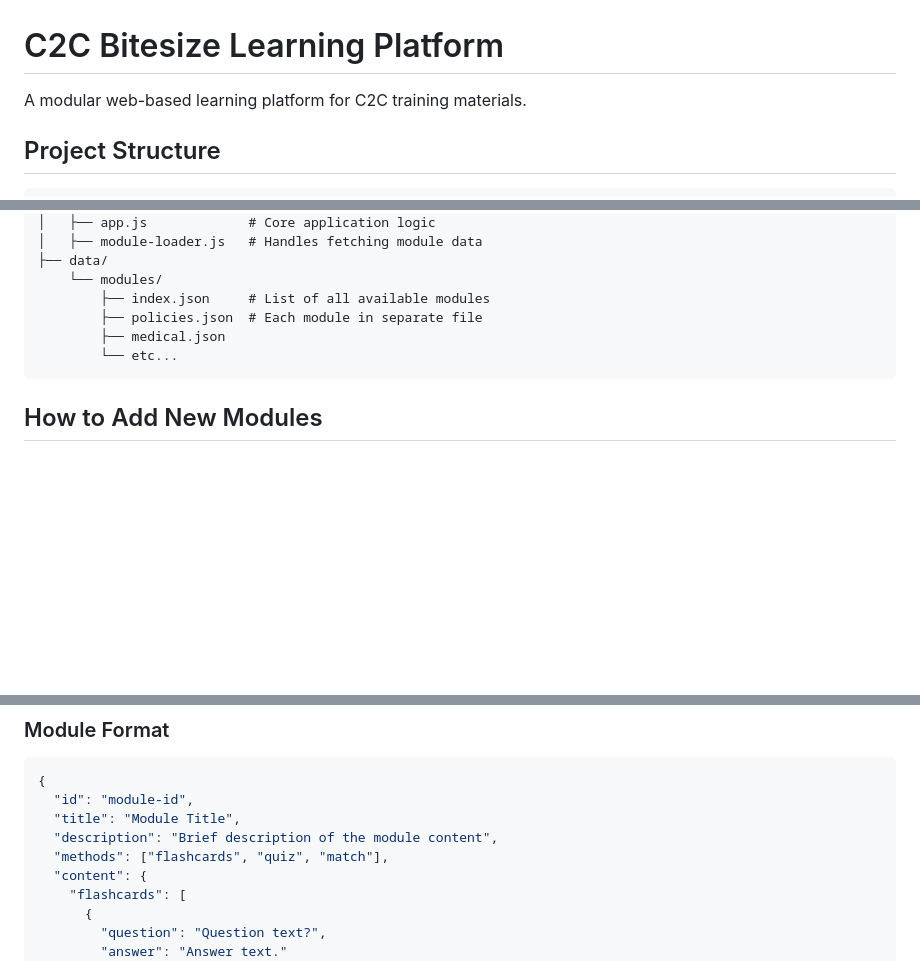
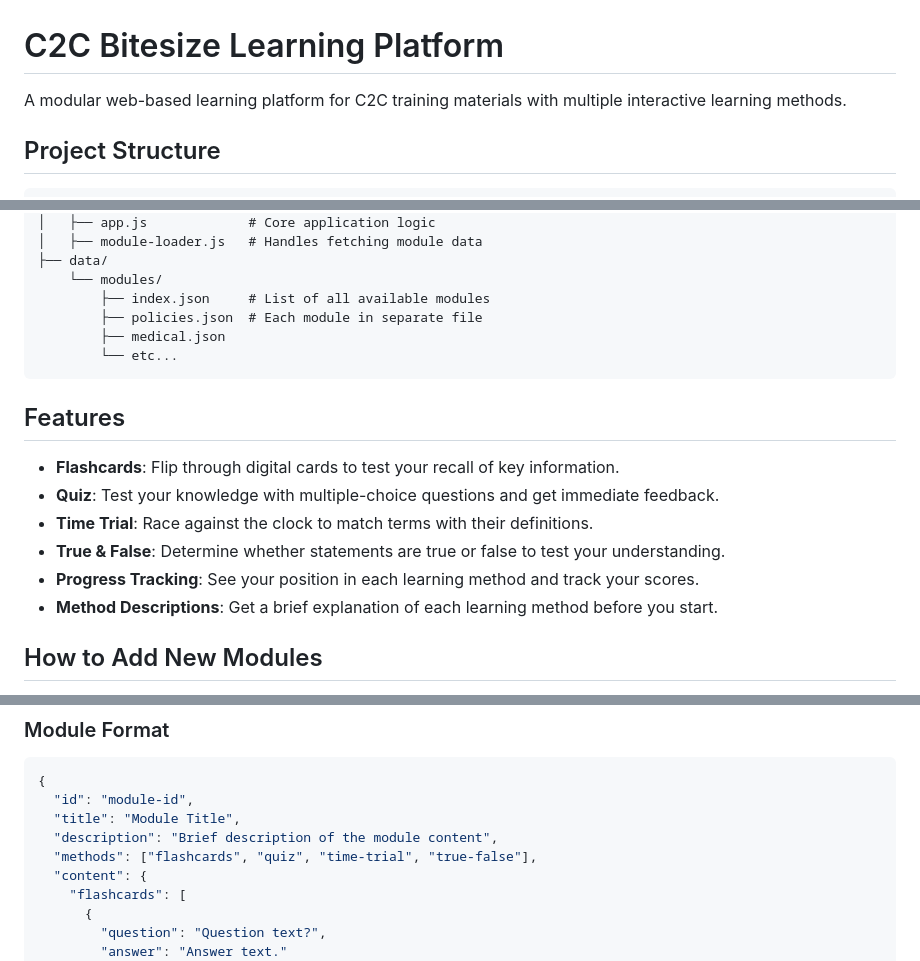
Before and after one commit to Notmrbruce/c2c-bitesize, a Markdown page: readme.md, 3 parts joined by grey strips. Rendered like a GitHub page; blank space fills up the shorter version.

````diff
--- a/readme.md
+++ b/readme.md
@@ -1,6 +1,6 @@
 # C2C Bitesize Learning Platform
 
-A modular web-based learning platform for C2C training materials.
+A modular web-based learning platform for C2C training materials with multiple interactive learning methods.
 
 ## Project Structure
 
@@ -20,6 +20,15 @@ c2c-bitesize/
         └── etc...
 ```
 
+## Features
+
+- **Flashcards**: Flip through digital cards to test your recall of key information.
+- **Quiz**: Test your knowledge with multiple-choice questions and get immediate feedback.
+- **Time Trial**: Race against the clock to match terms with their definitions.
+- **True & False**: Determine whether statements are true or false to test your understanding.
+- **Progress Tracking**: See your position in each learning method and track your scores.
+- **Method Descriptions**: Get a brief explanation of each learning method before you start.
+
 ## How to Add New Modules
 
 1. Create a new JSON file in the `data/modules/` directory with the module's ID as the filename (e.g., `fire-safety.json`)
@@ -33,7 +42,7 @@ c2c-bitesize/
   "id": "module-id",
   "title": "Module Title",
   "description": "Brief description of the module content",
-  "methods": ["flashcards", "quiz", "match"],
+  "methods": ["flashcards", "quiz", "time-trial", "true-false"],
   "content": {
     "flashcards": [
       {
````
Also changed, not shown: other parts of readme.md (+48 -4 lines).
